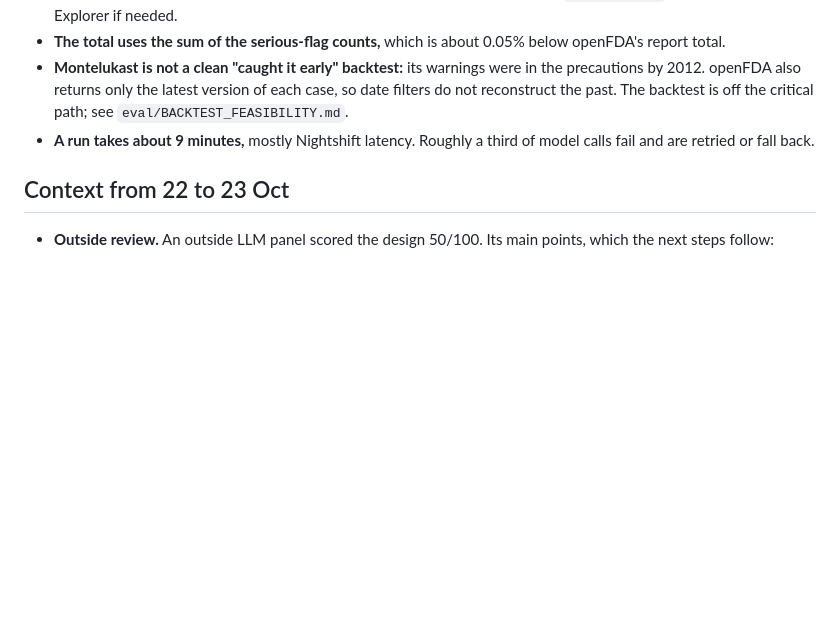
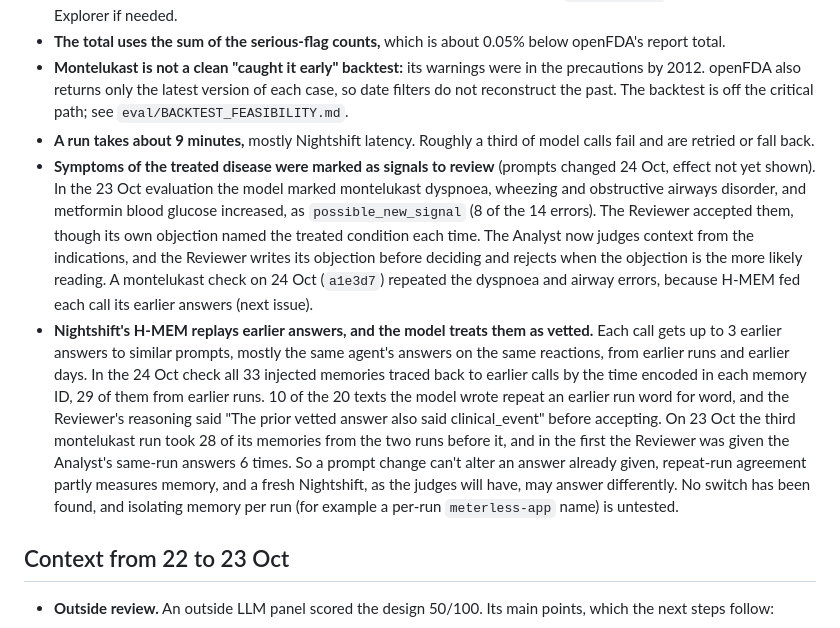
Before and after one commit to realRickyNguyen/Vigil-Agent, a Markdown page: docs/HANDOFF.md, the part around the change. Rendered like a GitHub page; blank space fills up the shorter version.

Commit message:
Record the live check and H-MEM's replay of earlier answers in HANDOFF
A montelukast check on this branch repeated the dyspnoea and airway errors.
Nightshift's H-MEM fed every call up to 3 earlier answers on the same
reactions, and the model followed them. All 33 injected memories trace back
to earlier calls, 29 of them from earlier runs, and 10 of the 20 texts the
model wrote repeat an earlier run word for word. Both are now known issues.

```diff
--- a/docs/HANDOFF.md
+++ b/docs/HANDOFF.md
@@ -120,6 +120,8 @@ python -I scripts/zetaris/run_sql.py scripts/zetaris/openfda_baseline.sql
 - **The total uses the sum of the serious-flag counts,** which is about 0.05% below openFDA's report total.
 - **Montelukast is not a clean "caught it early" backtest:** its warnings were in the precautions by 2012. openFDA also returns only the latest version of each case, so date filters do not reconstruct the past. The backtest is off the critical path; see `eval/BACKTEST_FEASIBILITY.md`.
 - **A run takes about 9 minutes,** mostly Nightshift latency. Roughly a third of model calls fail and are retried or fall back.
+- **Symptoms of the treated disease were marked as signals to review** (prompts changed 24 Oct, effect not yet shown). In the 23 Oct evaluation the model marked montelukast dyspnoea, wheezing and obstructive airways disorder, and metformin blood glucose increased, as `possible_new_signal` (8 of the 14 errors). The Reviewer accepted them, though its own objection named the treated condition each time. The Analyst now judges context from the indications, and the Reviewer writes its objection before deciding and rejects when the objection is the more likely reading. A montelukast check on 24 Oct (`a1e3d7`) repeated the dyspnoea and airway errors, because H-MEM fed each call its earlier answers (next issue).
+- **Nightshift's H-MEM replays earlier answers, and the model treats them as vetted.** Each call gets up to 3 earlier answers to similar prompts, mostly the same agent's answers on the same reactions, from earlier runs and earlier days. In the 24 Oct check all 33 injected memories traced back to earlier calls by the time encoded in each memory ID, 29 of them from earlier runs. 10 of the 20 texts the model wrote repeat an earlier run word for word, and the Reviewer's reasoning said "The prior vetted answer also said clinical_event" before accepting. On 23 Oct the third montelukast run took 28 of its memories from the two runs before it, and in the first the Reviewer was given the Analyst's same-run answers 6 times. So a prompt change can't alter an answer already given, repeat-run agreement partly measures memory, and a fresh Nightshift, as the judges will have, may answer differently. No switch has been found, and isolating memory per run (for example a per-run `meterless-app` name) is untested.
 
 ## Context from 22 to 23 Oct
 
```
